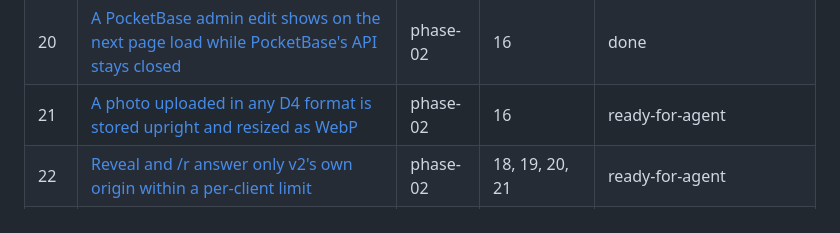
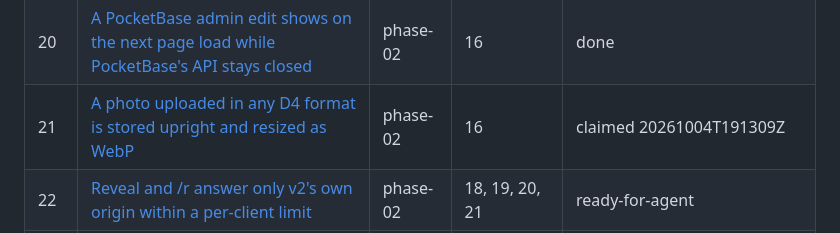
Before and after one commit to BlackPhoenixSlo/link_me_killer, a Markdown page: .scratch/goal-ai/map.md, the part around the change. Drawn GitHub-style.

Commit message:
docs(goal-ai): claim ticket 21
Co-Authored-By: Claude Fable 5.1 <noreply@anthropic.com>

```diff
--- a/.scratch/goal-ai/map.md
+++ b/.scratch/goal-ai/map.md
@@ -48,7 +48,7 @@ Waves are serial: Phase 0 → 1 → 2 → 3 → 4 → 5. 44 tickets. Plan §11 (
 | 18 | [Every Click on a v1 Link ends at v1's Destination for the same Tracking Code and Visitor location](issues/18-v1-clicks-match.md) | phase-02 | 17 | done |
 | 19 | [Re-running the v1 Import keeps every Link Id and refuses a broken v1 tree without writing](issues/19-import-reruns-and-refusal.md) | phase-02 | 17 | done |
 | 20 | [A PocketBase admin edit shows on the next page load while PocketBase's API stays closed](issues/20-live-edit-closed-api.md) | phase-02 | 16 | done |
-| 21 | [A photo uploaded in any D4 format is stored upright and resized as WebP](issues/21-image-upload-webp.md) | phase-02 | 16 | ready-for-agent |
+| 21 | [A photo uploaded in any D4 format is stored upright and resized as WebP](issues/21-image-upload-webp.md) | phase-02 | 16 | claimed 20261004T191309Z |
 | 22 | [Reveal and /r answer only v2's own origin within a per-client limit](issues/22-reveal-guard.md) | phase-02 | 18, 19, 20, 21 | ready-for-agent |
 | 23 | [v2 serves every v1 Profile identically on its public https host on the VPS](issues/23-vps-deploy.md) | phase-02 | 22 | parked — VPS step: the Operator runs the commands (plan §11) |
 | 24 | [The Operator pulls the local mail catcher's image](issues/24-mail-catcher-image.md) | phase-03 | None | done |
```
Also changed, not shown: 1 other file.
